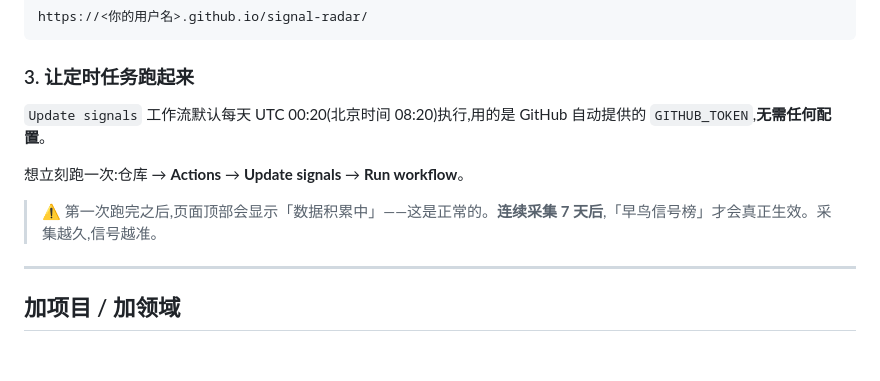
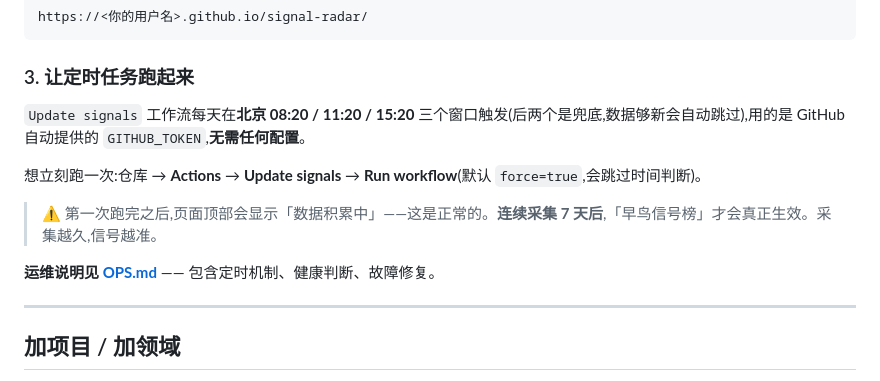
Before and after one commit to YUYAN-LAB/signal-radar, a Markdown page: README.md, the part around the change. GitHub-like rendering; blank space fills up the shorter version.

Commit message:
docs: 补充 OPS.md 运维须知（定时机制/健康判断/故障修复）

```diff
--- a/README.md
+++ b/README.md
@@ -48,11 +48,13 @@ https://<你的用户名>.github.io/signal-radar/
 
 ### 3. 让定时任务跑起来
 
-`Update signals` 工作流默认每天 UTC 00:20(北京时间 08:20)执行,用的是 GitHub 自动提供的 `GITHUB_TOKEN`,**无需任何配置**。
+`Update signals` 工作流每天在**北京 08:20 / 11:20 / 15:20** 三个窗口触发(后两个是兜底,数据够新会自动跳过),用的是 GitHub 自动提供的 `GITHUB_TOKEN`,**无需任何配置**。
 
-想立刻跑一次:仓库 → **Actions** → **Update signals** → **Run workflow**。
+想立刻跑一次:仓库 → **Actions** → **Update signals** → **Run workflow**(默认 `force=true`,会跳过时间判断)。
 
 > ⚠️ 第一次跑完之后,页面顶部会显示「数据积累中」——这是正常的。**连续采集 7 天后**,「早鸟信号榜」才会真正生效。采集越久,信号越准。
+
+**运维说明见 [OPS.md](OPS.md)** —— 包含定时机制、健康判断、故障修复。
 
 ---
 
```
Also changed, not shown: OPS.md (added, +97 -0 lines).
